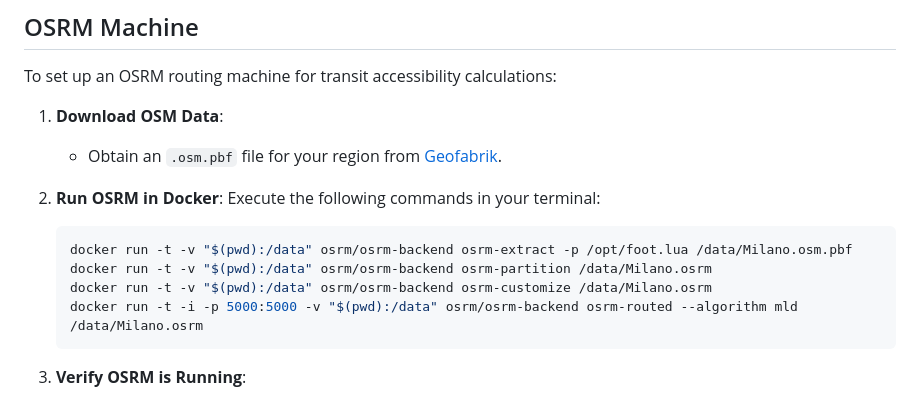
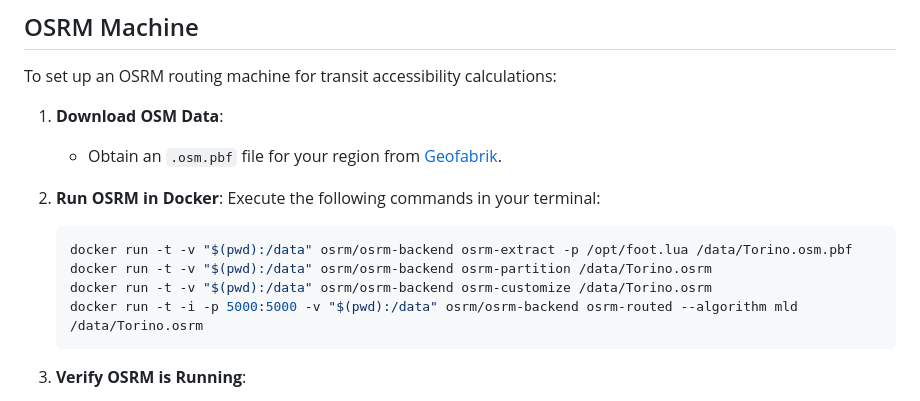
Before and after one commit to abadeanlou/Accessibility-using-Transit, a Markdown page: README.md, the part around the change. Drawn GitHub-style.

````diff
--- a/README.md
+++ b/README.md
@@ -31,10 +31,10 @@ To set up an OSRM routing machine for transit accessibility calculations:
    Execute the following commands in your terminal:
 
    ```bash
-   docker run -t -v "$(pwd):/data" osrm/osrm-backend osrm-extract -p /opt/foot.lua /data/Milano.osm.pbf
-   docker run -t -v "$(pwd):/data" osrm/osrm-backend osrm-partition /data/Milano.osrm
-   docker run -t -v "$(pwd):/data" osrm/osrm-backend osrm-customize /data/Milano.osrm
-   docker run -t -i -p 5000:5000 -v "$(pwd):/data" osrm/osrm-backend osrm-routed --algorithm mld /data/Milano.osrm
+   docker run -t -v "$(pwd):/data" osrm/osrm-backend osrm-extract -p /opt/foot.lua /data/Torino.osm.pbf
+   docker run -t -v "$(pwd):/data" osrm/osrm-backend osrm-partition /data/Torino.osrm
+   docker run -t -v "$(pwd):/data" osrm/osrm-backend osrm-customize /data/Torino.osrm
+   docker run -t -i -p 5000:5000 -v "$(pwd):/data" osrm/osrm-backend osrm-routed --algorithm mld /data/Torino.osrm
    ```
 
 3. **Verify OSRM is Running**:
````
